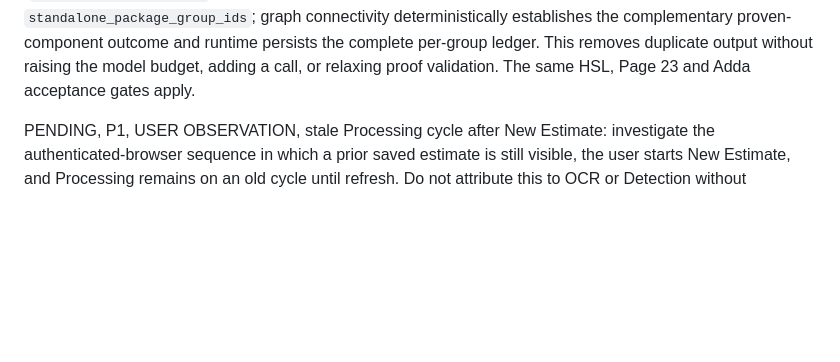
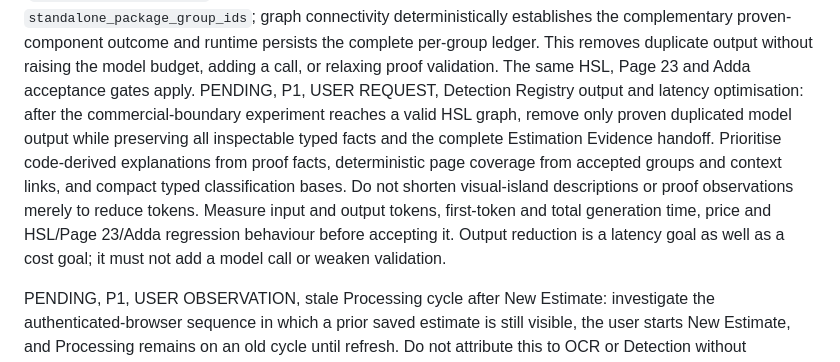
Before and after one commit to kzhivin-lgtm/costerly-app, a Markdown page: notes/TODO.md, the part around the change. Drawn GitHub-style; blank space fills up the shorter version.

Commit message:
docs: record detection registry output latency backlog

```diff
--- a/notes/TODO.md
+++ b/notes/TODO.md
@@ -160,6 +160,17 @@ establishes the complementary proven-component outcome and runtime persists the
 complete per-group ledger. This removes duplicate output without raising the
 model budget, adding a call, or relaxing proof validation. The same HSL, Page
 23 and Adda acceptance gates apply.
+PENDING, P1, USER REQUEST, Detection Registry output and latency optimisation:
+after the commercial-boundary experiment reaches a valid HSL graph, remove only
+proven duplicated model output while preserving all inspectable typed facts and
+the complete Estimation Evidence handoff. Prioritise code-derived explanations
+from proof facts, deterministic page coverage from accepted groups and context
+links, and compact typed classification bases. Do not shorten visual-island
+descriptions or proof observations merely to reduce tokens. Measure input and
+output tokens, first-token and total generation time, price and HSL/Page 23/Adda
+regression behaviour before accepting it. Output reduction is a latency goal as
+well as a cost goal; it must not add a model call or weaken validation.
+
 
 PENDING, P1, USER OBSERVATION, stale Processing cycle after New Estimate:
 investigate the authenticated-browser sequence in which a prior saved estimate
```
